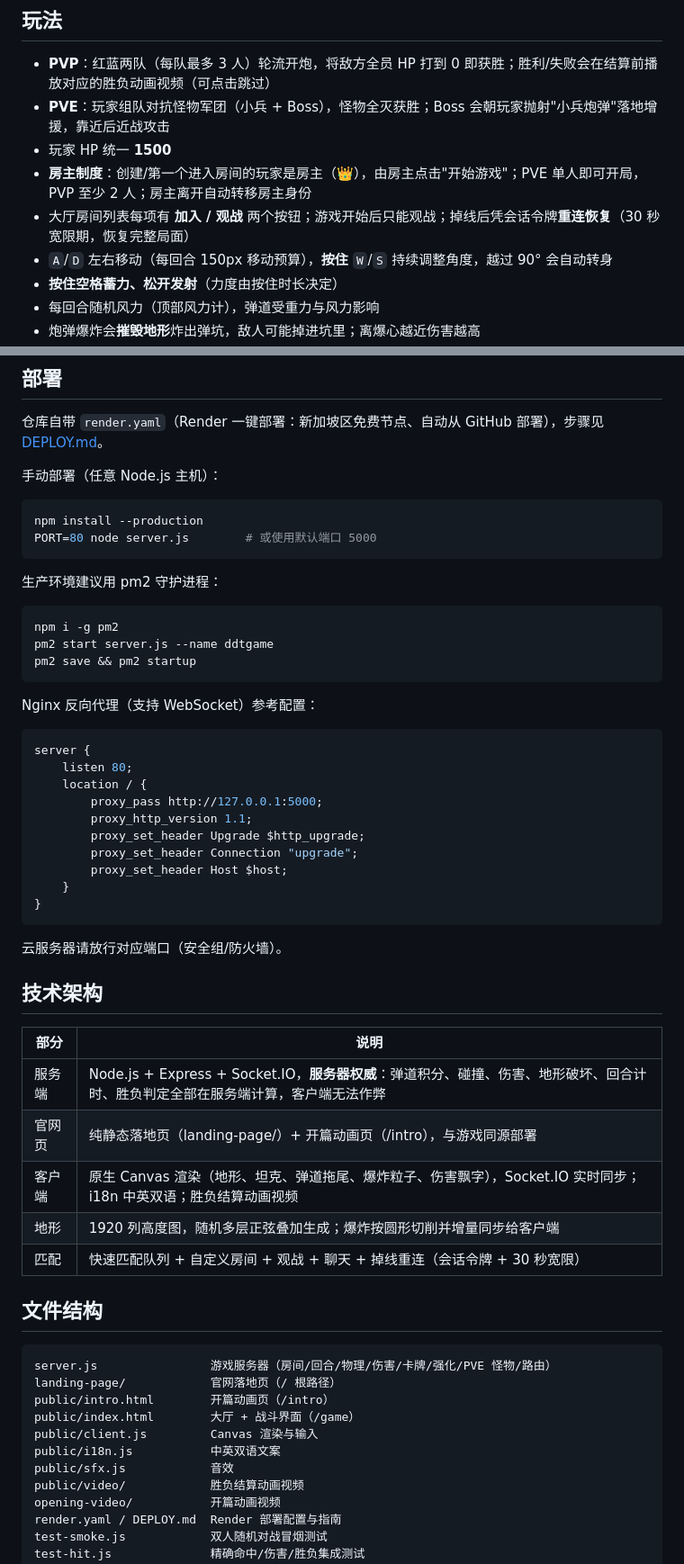
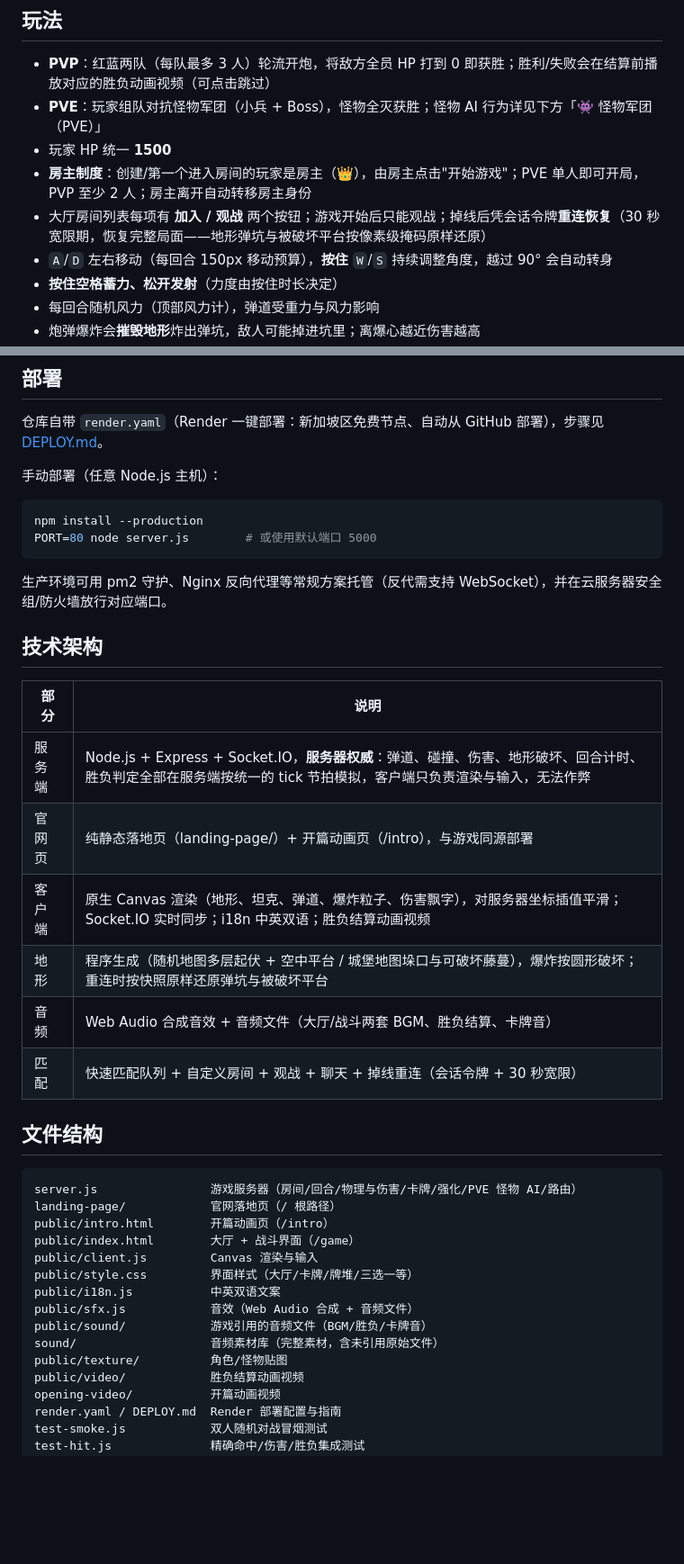
Before and after one commit to creatorofstars/GOTY, a Markdown page: README.md, 2 parts joined by grey strips. Shown at 90% size. Drawn GitHub-style; blank space fills up the shorter version.

Commit message:
README按当前代码重写：新增PVE怪物军团章节与卡牌双卡槽规则细节，隐去实现层技术细节只保留大致思路

````diff
--- a/README.md
+++ b/README.md
@@ -13,10 +13,10 @@ The Last Star（最后一颗星）—— HTML5 多人在线回合制炮弹对战
 ## 玩法
 
 - **PVP**：红蓝两队（每队最多 3 人）轮流开炮，将敌方全员 HP 打到 0 即获胜；胜利/失败会在结算前播放对应的胜负动画视频（可点击跳过）
-- **PVE**：玩家组队对抗怪物军团（小兵 + Boss），怪物全灭获胜；Boss 会朝玩家抛射"小兵炮弹"落地增援，靠近后近战攻击
+- **PVE**：玩家组队对抗怪物军团（小兵 + Boss），怪物全灭获胜；怪物 AI 行为详见下方「👾 怪物军团（PVE）」
 - 玩家 HP 统一 **1500**
 - **房主制度**：创建/第一个进入房间的玩家是房主（👑），由房主点击"开始游戏"；PVE 单人即可开局，PVP 至少 2 人；房主离开自动转移房主身份
-- 大厅房间列表每项有 **加入 / 观战** 两个按钮；游戏开始后只能观战；掉线后凭会话令牌**重连恢复**（30 秒宽限期，恢复完整局面）
+- 大厅房间列表每项有 **加入 / 观战** 两个按钮；游戏开始后只能观战；掉线后凭会话令牌**重连恢复**（30 秒宽限期，恢复完整局面——地形弹坑与被破坏平台按像素级掩码原样还原）
 - `A`/`D` 左右移动（每回合 150px 移动预算），**按住** `W`/`S` 持续调整角度，越过 90° 会自动转身
 - **按住空格蓄力、松开发射**（力度由按住时长决定）
 - 每回合随机风力（顶部风力计），弹道受重力与风力影响
@@ -65,51 +85,33 @@ npm install --production
 PORT=80 node server.js        # 或使用默认端口 5000
 ```
 
-生产环境建议用 pm2 守护进程：
-
-```bash
-npm i -g pm2
-pm2 start server.js --name ddtgame
-pm2 save && pm2 startup
-```
-
-Nginx 反向代理（支持 WebSocket）参考配置：
-
-```nginx
-server {
-    listen 80;
-    location / {
-        proxy_pass http://127.0.0.1:5000;
-        proxy_http_version 1.1;
-        proxy_set_header Upgrade $http_upgrade;
-        proxy_set_header Connection "upgrade";
-        proxy_set_header Host $host;
-    }
-}
-```
-
-云服务器请放行对应端口（安全组/防火墙）。
+生产环境可用 pm2 守护、Nginx 反向代理等常规方案托管（反代需支持 WebSocket），并在云服务器安全组/防火墙放行对应端口。
 
 ## 技术架构
 
 | 部分 | 说明 |
 | --- | --- |
-| 服务端 | Node.js + Express + Socket.IO，**服务器权威**：弹道积分、碰撞、伤害、地形破坏、回合计时、胜负判定全部在服务端计算，客户端无法作弊 |
+| 服务端 | Node.js + Express + Socket.IO，**服务器权威**：弹道、碰撞、伤害、地形破坏、回合计时、胜负判定全部在服务端按统一的 tick 节拍模拟，客户端只负责渲染与输入，无法作弊 |
 | 官网页 | 纯静态落地页（landing-page/）+ 开篇动画页（/intro），与游戏同源部署 |
-| 客户端 | 原生 Canvas 渲染（地形、坦克、弹道拖尾、爆炸粒子、伤害飘字），Socket.IO 实时同步；i18n 中英双语；胜负结算动画视频 |
-| 地形 | 1920 列高度图，随机多层正弦叠加生成；爆炸按圆形切削并增量同步给客户端 |
+| 客户端 | 原生 Canvas 渲染（地形、坦克、弹道、爆炸粒子、伤害飘字），对服务器坐标插值平滑；Socket.IO 实时同步；i18n 中英双语；胜负结算动画视频 |
+| 地形 | 程序生成（随机地图多层起伏 + 空中平台 / 城堡地图垛口与可破坏藤蔓），爆炸按圆形破坏；重连时按快照原样还原弹坑与被破坏平台 |
+| 音频 | Web Audio 合成音效 + 音频文件（大厅/战斗两套 BGM、胜负结算、卡牌音） |
 | 匹配 | 快速匹配队列 + 自定义房间 + 观战 + 聊天 + 掉线重连（会话令牌 + 30 秒宽限） |
 
 ## 文件结构
 
 ```
-server.js                游戏服务器（房间/回合/物理/伤害/卡牌/强化/PVE 怪物/路由）
+server.js                游戏服务器（房间/回合/物理与伤害/卡牌/强化/PVE 怪物 AI/路由）
 landing-page/            官网落地页（/ 根路径）
 public/intro.html        开篇动画页（/intro）
 public/index.html        大厅 + 战斗界面（/game）
 public/client.js         Canvas 渲染与输入
+public/style.css         界面样式（大厅/卡牌/牌堆/三选一等）
 public/i18n.js           中英双语文案
-public/sfx.js            音效
+public/sfx.js            音效（Web Audio 合成 + 音频文件）
+public/sound/            游戏引用的音频文件（BGM/胜负/卡牌音）
+sound/                   音频素材库（完整素材，含未引用原始文件）
+public/texture/          角色/怪物贴图
 public/video/            胜负结算动画视频
 opening-video/           开篇动画视频
 render.yaml / DEPLOY.md  Render 部署配置与指南
````
Also changed, not shown: other parts of README.md (+22 -2 lines).
